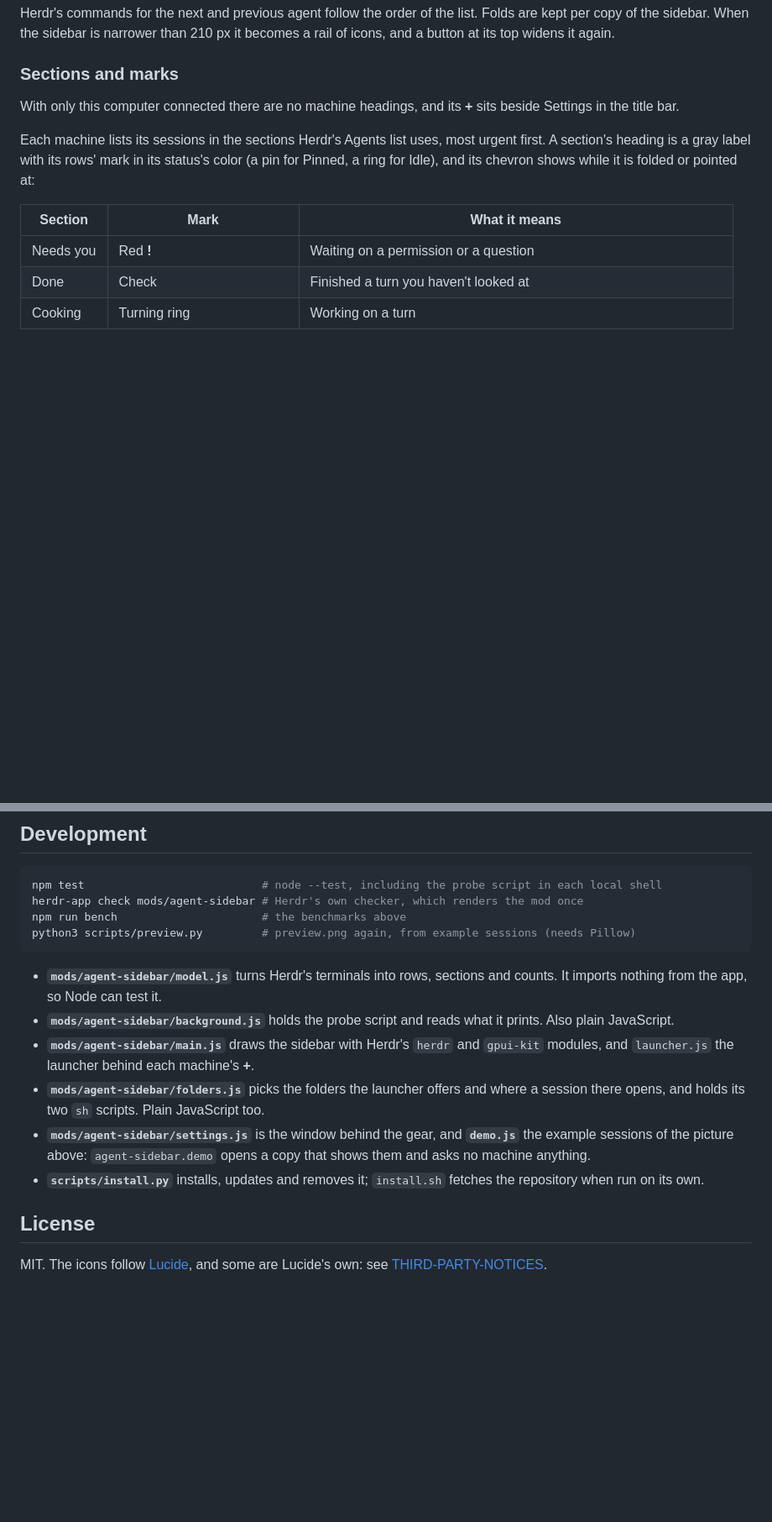
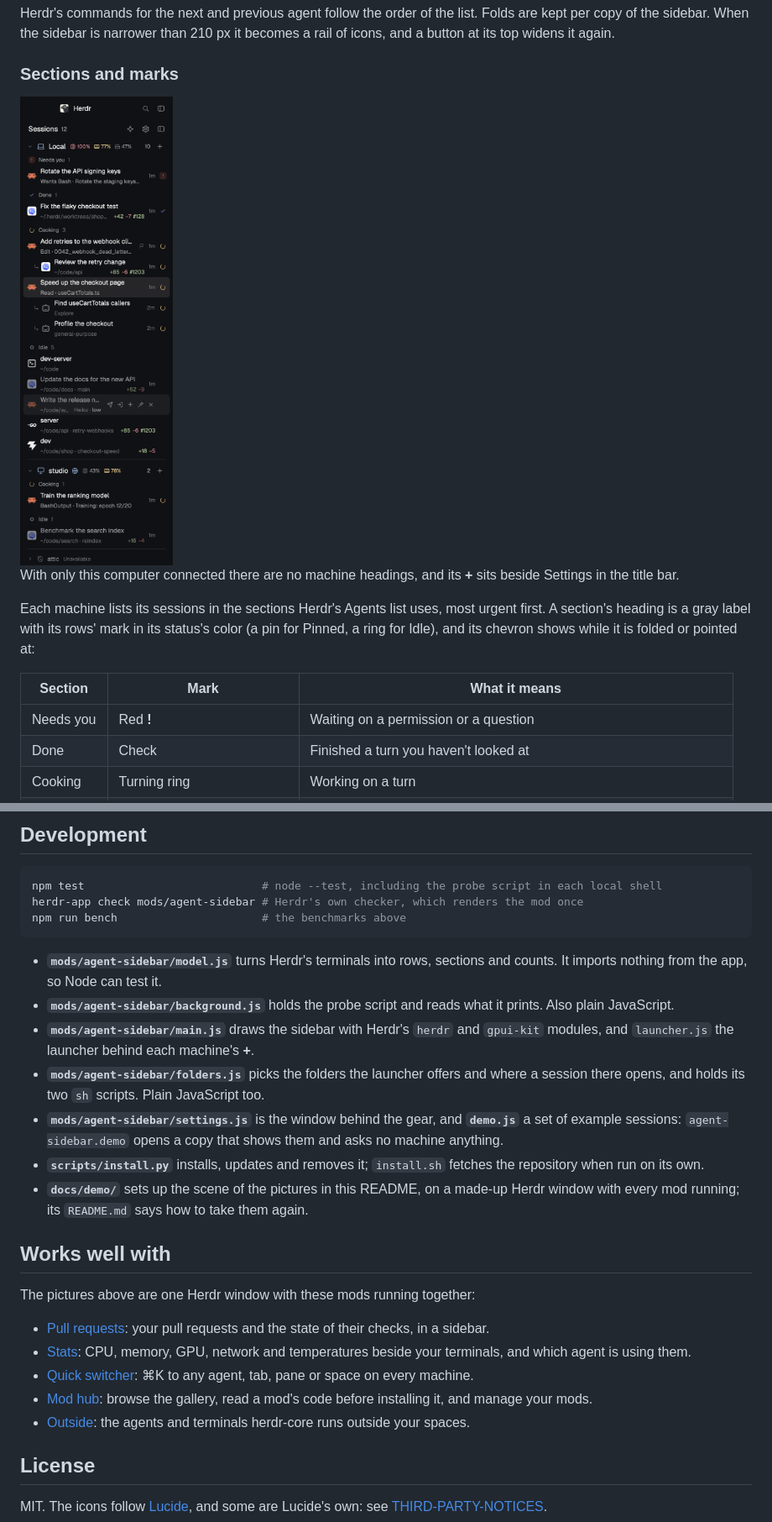
Before and after one commit to jeffarese/herdr-agents-sidebar, a Markdown page: README.md, 2 parts joined by grey strips. Shown at 84% size. Drawn GitHub-style; pictures changed too: docs/media/sidebar.png (added); blank space fills up the shorter version.

````diff
--- a/README.md
+++ b/README.md
@@ -118,6 +120,8 @@ per copy of the sidebar. When the sidebar is narrower than 210 px it becomes a r
 and a button at its top widens it again.
 
 ### Sections and marks
+
+<img src="docs/media/sidebar.png" width="298" alt="The Sessions sidebar alone. Under Local, a laptop followed by its CPU, memory and disk: Needs you, one session asking for Bash; Done, one session with +42 −7 and pull request #128; Cooking, two sessions with their spinners, one with a Codex sub-agent in a terminal of its own and the selected one with two Claude Code sub-agents, Explore and general-purpose, under it; Idle, a program running in no space, two agents and the two tabs running servers, the row of one agent with the pointer on it showing its buttons. Under studio, a desktop marked remote by a globe, followed by its CPU and memory: one session cooking, one idle. Then attic, Unavailable, Add machine, and Recently closed 1. The sessions are made up.">
 
 With only this computer connected there are no machine headings, and its **+** sits beside
 Settings in the title bar.
@@ -251,7 +255,6 @@ terminals. `node scripts/bench.mjs` measures it on your machine (`--live` adds y
 npm test                           # node --test, including the probe script in each local shell
 herdr-app check mods/agent-sidebar # Herdr's own checker, which renders the mod once
 npm run bench                      # the benchmarks above
-python3 scripts/preview.py         # preview.png again, from example sessions (needs Pillow)
 ```
 
 - **`mods/agent-sidebar/model.js`** turns Herdr's terminals into rows, sections and counts. It
@@ -262,11 +265,23 @@ python3 scripts/preview.py         # preview.png again, from example sessions (n
   and `launcher.js` the launcher behind each machine's **+**.
 - **`mods/agent-sidebar/folders.js`** picks the folders the launcher offers and where a session
   there opens, and holds its two `sh` scripts. Plain JavaScript too.
-- **`mods/agent-sidebar/settings.js`** is the window behind the gear, and **`demo.js`** the example
-  sessions of the picture above: `agent-sidebar.demo` opens a copy that shows them and asks no
-  machine anything.
+- **`mods/agent-sidebar/settings.js`** is the window behind the gear, and **`demo.js`** a set of
+  example sessions: `agent-sidebar.demo` opens a copy that shows them and asks no machine
+  anything.
 - **`scripts/install.py`** installs, updates and removes it; `install.sh` fetches the repository
   when run on its own.
+- **`docs/demo/`** sets up the scene of the pictures in this README, on a made-up Herdr window
+  with every mod running; its `README.md` says how to take them again.
+
+## Works well with
+
+The pictures above are one Herdr window with these mods running together:
+
+- [Pull requests](https://github.com/jeffarese/herdr-prs): your pull requests and the state of their checks, in a sidebar.
+- [Stats](https://github.com/jeffarese/herdr-stats-mod): CPU, memory, GPU, network and temperatures beside your terminals, and which agent is using them.
+- [Quick switcher](https://github.com/jeffarese/herdr-bar-mod): ⌘K to any agent, tab, pane or space on every machine.
+- [Mod hub](https://github.com/jeffarese/herdr-mod-hub): browse the gallery, read a mod's code before installing it, and manage your mods.
+- [Outside](https://github.com/jeffarese/herdr-outside): the agents and terminals herdr-core runs outside your spaces.
 
 ## License
 
````
Also changed, not shown: other parts of README.md (+3 -1 lines), docs/demo/README.md (added, +77 -0 lines), preview.png, 2 other files.
